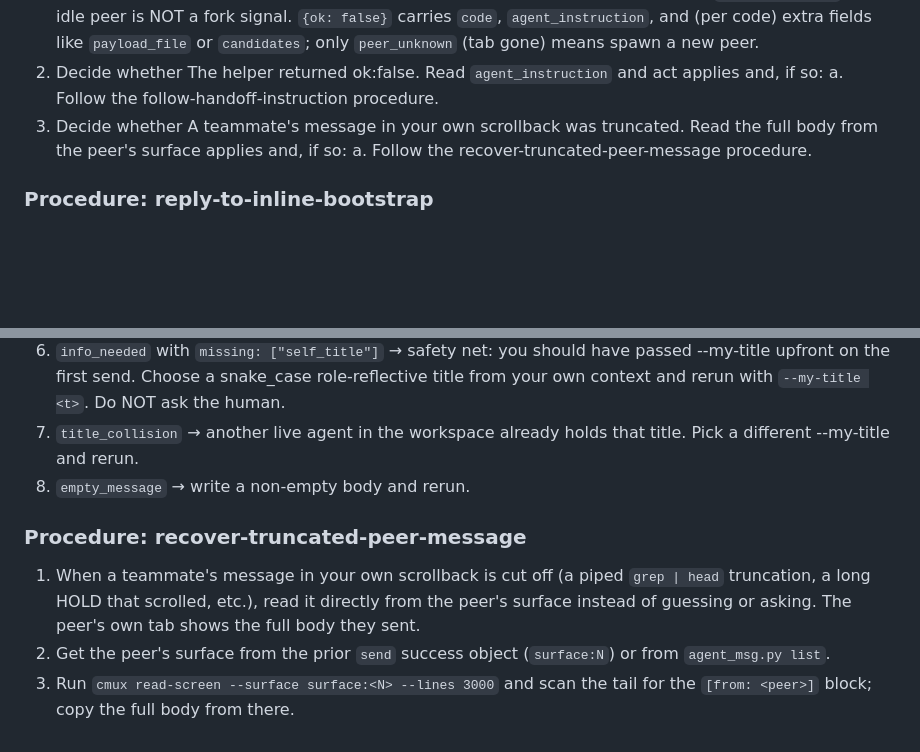
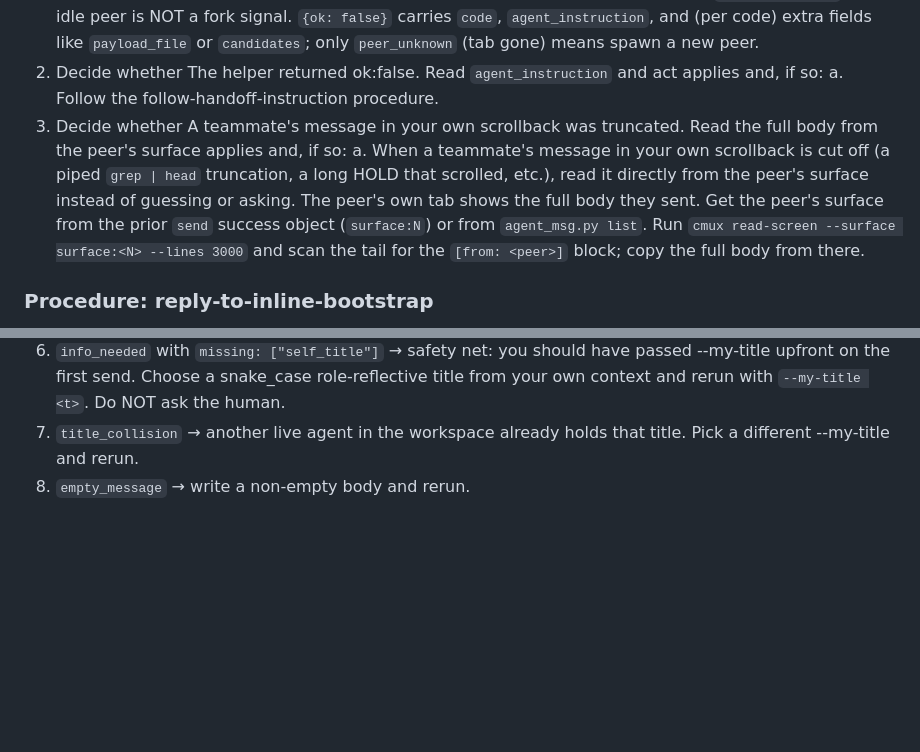
Before and after one commit to NishantVar/agent-skills, a Markdown page: skills/p2p/SKILL.md, 2 parts joined by grey strips. GitHub-like rendering; blank space fills up the shorter version.

Commit message:
chore(p2p): recompile SKILL.md after recover-truncated-peer-message addition
The previous commit added the recover_truncated_peer_message block + flow
branch to SKILL.glyph; this is the matching recompile of SKILL.md, which
inlines the procedure body into Step 3a (projection threshold) and drops
the separate ### Procedure: heading.

```diff
--- a/skills/p2p/SKILL.md
+++ b/skills/p2p/SKILL.md
@@ -29,7 +29,7 @@ description: 'P2P messaging between cmux agents: one verb (`send`) handles first
 2. Decide whether The helper returned ok:false. Read `agent_instruction` and act applies and, if so:
    a. Follow the follow-handoff-instruction procedure.
 3. Decide whether A teammate's message in your own scrollback was truncated. Read the full body from the peer's surface applies and, if so:
-   a. Follow the recover-truncated-peer-message procedure.
+   a. When a teammate's message in your own scrollback is cut off (a piped `grep | head` truncation, a long HOLD that scrolled, etc.), read it directly from the peer's surface instead of guessing or asking. The peer's own tab shows the full body they sent. Get the peer's surface from the prior `send` success object (`surface:N`) or from `agent_msg.py list`. Run `cmux read-screen --surface surface:<N> --lines 3000` and scan the tail for the `[from: <peer>]` block; copy the full body from there.
 
 ### Procedure: reply-to-inline-bootstrap
 
@@ -48,9 +48,3 @@ description: 'P2P messaging between cmux agents: one verb (`send`) handles first
 6. `info_needed` with `missing: ["self_title"]` → safety net: you should have passed --my-title upfront on the first send. Choose a snake_case role-reflective title from your own context and rerun with `--my-title <t>`. Do NOT ask the human.
 7. `title_collision` → another live agent in the workspace already holds that title. Pick a different --my-title and rerun.
 8. `empty_message` → write a non-empty body and rerun.
-
-### Procedure: recover-truncated-peer-message
-
-1. When a teammate's message in your own scrollback is cut off (a piped `grep | head` truncation, a long HOLD that scrolled, etc.), read it directly from the peer's surface instead of guessing or asking. The peer's own tab shows the full body they sent.
-2. Get the peer's surface from the prior `send` success object (`surface:N`) or from `agent_msg.py list`.
-3. Run `cmux read-screen --surface surface:<N> --lines 3000` and scan the tail for the `[from: <peer>]` block; copy the full body from there.
```
